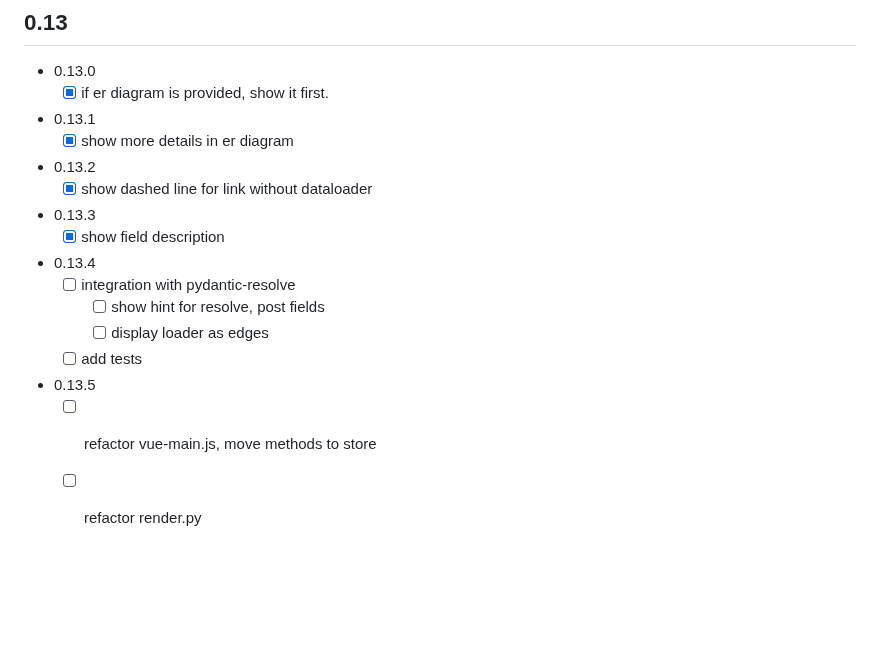
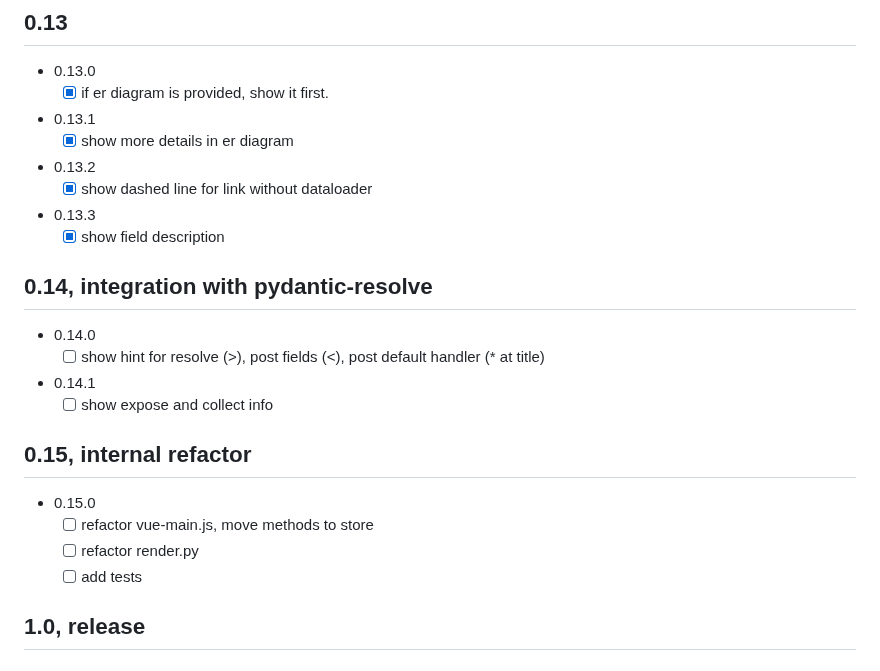
Before and after one commit to allmonday/fastapi-voyager, a Markdown page: docs/changelog.md, the part around the change. Drawn GitHub-style; blank space fills up the shorter version.

Commit message:
doc: update plan

```diff
--- a/docs/changelog.md
+++ b/docs/changelog.md
@@ -144,11 +144,17 @@
     - [x] show dashed line for link without dataloader
 - 0.13.3
     - [x] show field description
-- 0.13.4
-    - [ ] integration with pydantic-resolve
-        - [ ] show hint for resolve, post fields
-        - [ ] display loader as edges
-    - [ ] add tests
-- 0.13.5
+
+## 0.14, integration with pydantic-resolve
+- 0.14.0
+    - [ ] show hint for resolve (>), post fields (<), post default handler (* at title)
+- 0.14.1
+    - [ ] show expose and collect info
+
+## 0.15, internal refactor
+- 0.15.0
     - [ ] refactor vue-main.js, move methods to store
     - [ ] refactor render.py
+    - [ ] add tests
+
+## 1.0, release
```
